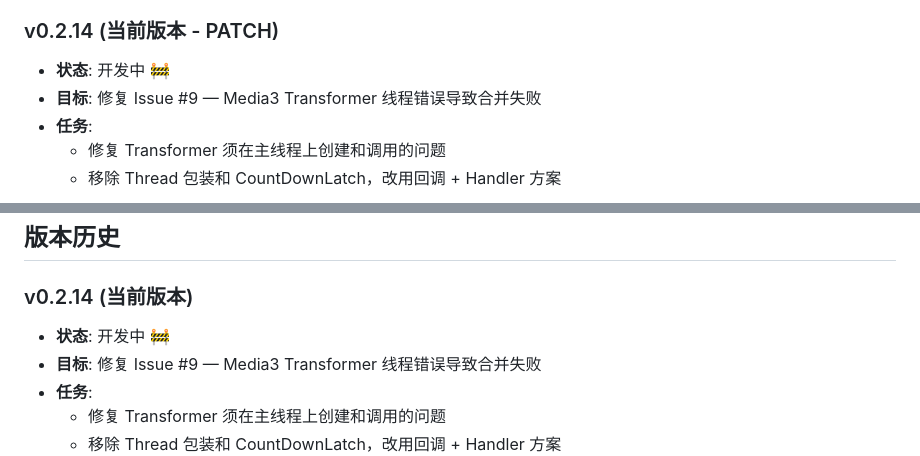
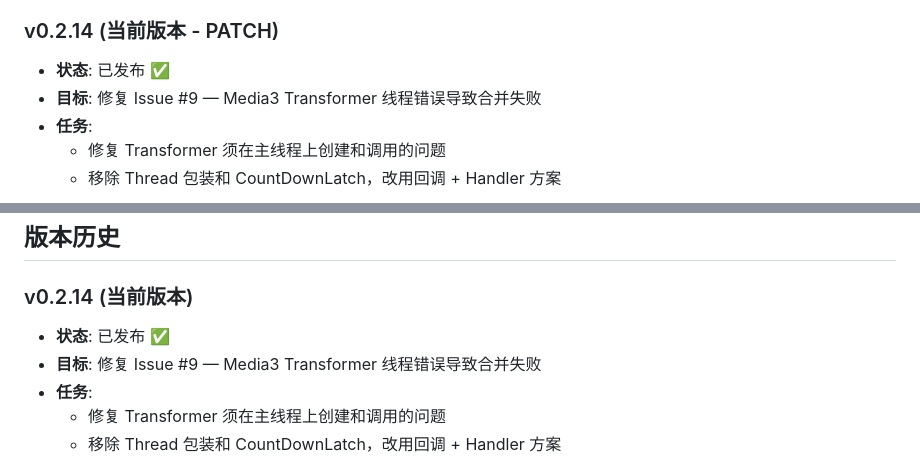
Before and after one commit to g-ai-002/flutter-bilibili-downloader-d4-qwen-code, a Markdown page: plan.md, 2 parts joined by grey strips. Drawn GitHub-style.

Commit message:
docs: 更新v0.2.14版本状态为已发布
CI构建已通过，Issue #9已关闭，标记版本为已发布

```diff
--- a/plan.md
+++ b/plan.md
@@ -113,7 +113,7 @@
 - [x] **更新版本号到 0.2.6**
 
 ### v0.2.14 (当前版本 - PATCH)
-- **状态**: 开发中 🚧
+- **状态**: 已发布 ✅
 - **目标**: 修复 Issue #9 — Media3 Transformer 线程错误导致合并失败
 - **任务**:
   - 修复 Transformer 须在主线程上创建和调用的问题
@@ -189,7 +189,7 @@
 ## 版本历史
 
 ### v0.2.14 (当前版本)
-- **状态**: 开发中 🚧
+- **状态**: 已发布 ✅
 - **目标**: 修复 Issue #9 — Media3 Transformer 线程错误导致合并失败
 - **任务**:
   - 修复 Transformer 须在主线程上创建和调用的问题
```
